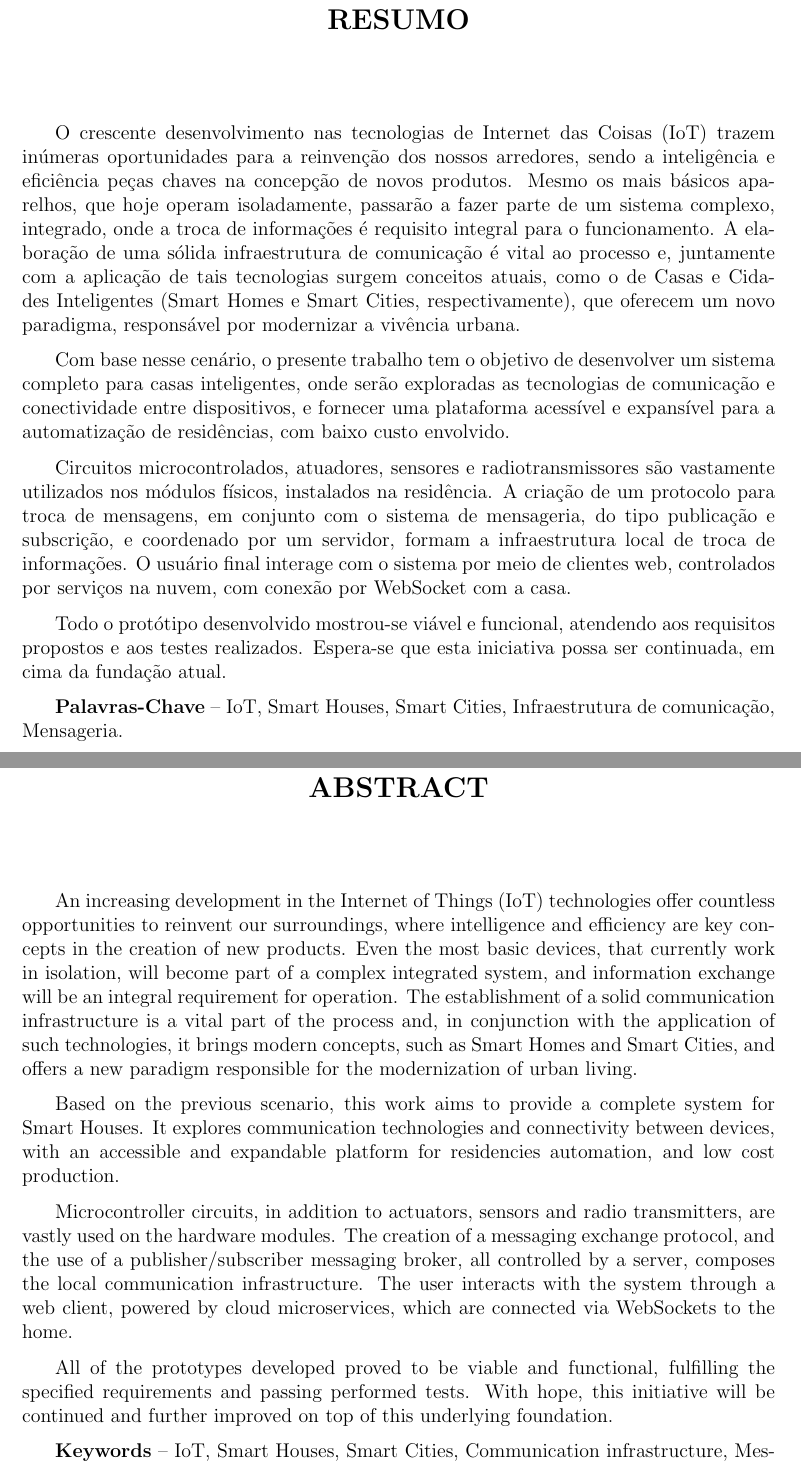
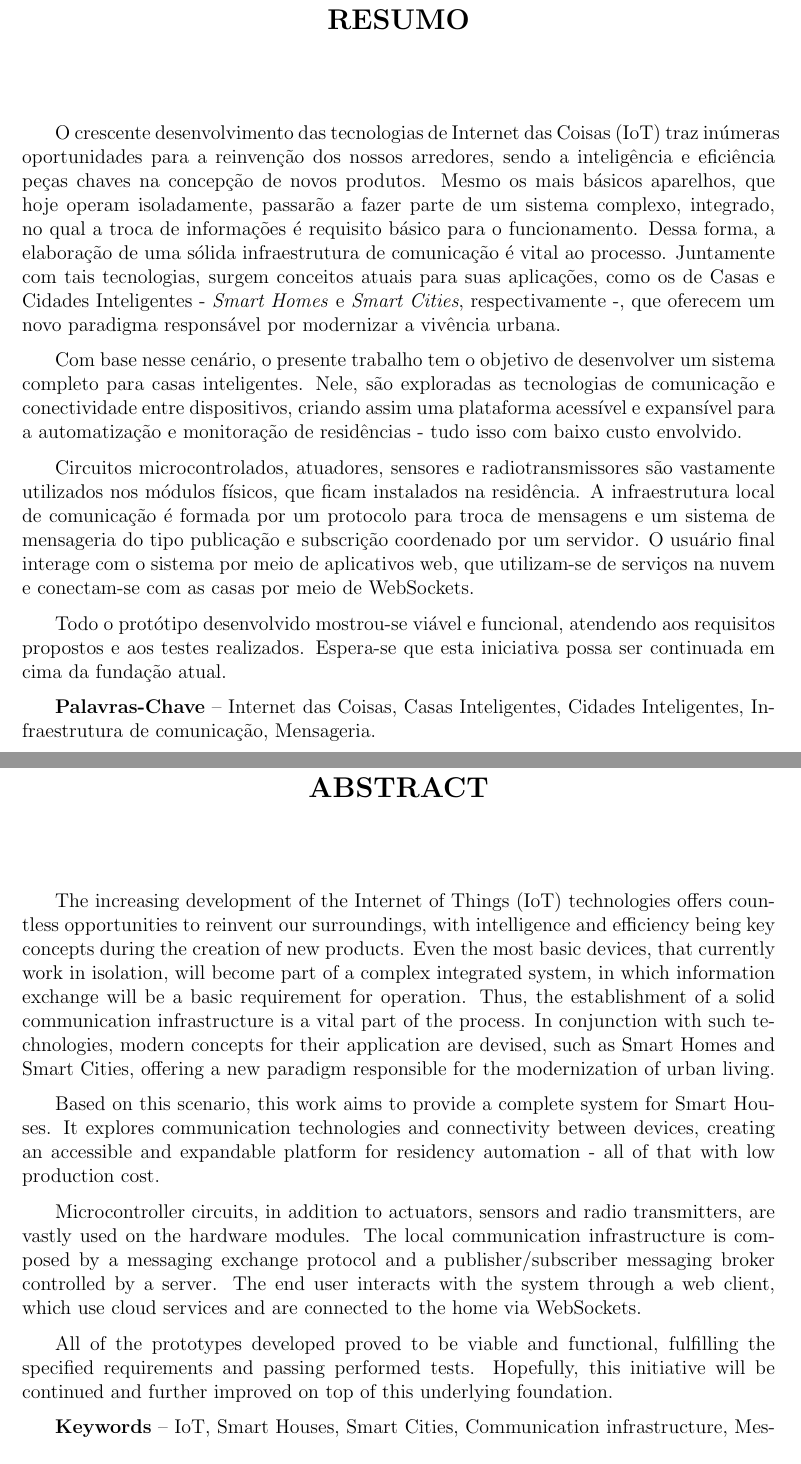
Before and after one commit to hedwig-project/monografia, a LaTeX document (monografia.tex, which reads preliminary/abstract.tex, preliminary/resumo.tex): two parts of pages 9 and 11 of 117, joined at a grey line, cut so that both start at the same text. Compiled offline with pdfLaTeX; a LaTeX package or settings file that is missing is left out.

Commit message:
Revisão de Resumo e Abstract

```diff
--- a/preliminary/abstract.tex
+++ b/preliminary/abstract.tex
@@ -1,12 +1,12 @@
 \begin{abstract}
 %
-An  increasing development in the Internet of Things (IoT) technologies offer countless opportunities to reinvent our surroundings, where intelligence and efficiency are key concepts in the creation of new products. Even the most basic devices, that currently work in isolation, will become part of a complex integrated system, and information exchange will be an integral requirement for operation. The establishment of a solid communication infrastructure is a vital part of the process and, in conjunction with the application of such technologies, it brings modern concepts, such as Smart Homes and Smart Cities, and offers a new paradigm responsible for the modernization of urban living.
+The increasing development of the Internet of Things (IoT) technologies offers countless opportunities to reinvent our surroundings, with intelligence and efficiency being key concepts during the creation of new products. Even the most basic devices, that currently work in isolation, will become part of a complex integrated system, in which information exchange will be a basic requirement for operation. Thus, the establishment of a solid communication infrastructure is a vital part of the process. In conjunction with such technologies, modern concepts for their application are devised, such as Smart Homes and Smart Cities, offering a new paradigm responsible for the modernization of urban living.
 
-Based on the previous scenario, this work aims to provide a complete system for Smart Houses. It explores communication technologies and connectivity between devices, with an accessible and expandable platform for residencies automation, and low cost production.
+Based on this scenario, this work aims to provide a complete system for Smart Houses. It explores communication technologies and connectivity between devices, creating an accessible and expandable platform for residency automation - all of that with low production cost.
 
-Microcontroller circuits, in addition to actuators, sensors  and radio transmitters, are vastly used on the hardware modules. The creation of a messaging exchange protocol, and the use of a publisher/subscriber messaging broker, all controlled by a server, composes the local communication infrastructure. The user interacts with the system through a web client, powered by cloud microservices, which are connected via WebSockets to the home.
+Microcontroller circuits, in addition to actuators, sensors  and radio transmitters, are vastly used on the hardware modules. The local communication infrastructure is composed by a messaging exchange protocol and a publisher/subscriber messaging broker controlled by a server. The end user interacts with the system through a web client, which use cloud services and are connected to the home via WebSockets.
 
-All of the prototypes developed proved to be viable and functional, fulfilling the specified requirements and passing performed tests. With hope, this initiative will be continued and further improved on top of this underlying foundation.
+All of the prototypes developed proved to be viable and functional, fulfilling the specified requirements and passing performed tests. Hopefully, this initiative will be continued and further improved on top of this underlying foundation.
 
 %
 \textbf{Keywords} -- IoT, Smart Houses, Smart Cities, Communication infrastructure, Messaging Systems.
--- a/preliminary/resumo.tex
+++ b/preliminary/resumo.tex
@@ -1,13 +1,13 @@
 \begin{resumo}
-%
-O crescente desenvolvimento nas tecnologias de Internet das Coisas (IoT) trazem inúmeras oportunidades para a reinvenção dos nossos arredores, sendo a inteligência e eficiência peças chaves na concepção de novos produtos. Mesmo os mais básicos aparelhos, que hoje operam isoladamente, passarão a fazer parte de um sistema complexo, integrado, onde a troca de informações é requisito integral para o funcionamento. A elaboração de uma sólida infraestrutura de comunicação é vital ao processo e, juntamente com a aplicação de tais tecnologias surgem conceitos atuais, como o de Casas e Cidades Inteligentes (Smart Homes e Smart Cities, respectivamente), que oferecem um novo paradigma, responsável por modernizar a vivência urbana.
+% TODO: peças-chaves ou peças-chave? :emoji pensativo:
+O crescente desenvolvimento das tecnologias de Internet das Coisas (IoT) traz inúmeras oportunidades para a reinvenção dos nossos arredores, sendo a inteligência e eficiência peças chaves na concepção de novos produtos. Mesmo os mais básicos aparelhos, que hoje operam isoladamente, passarão a fazer parte de um sistema complexo, integrado, no qual a troca de informações é requisito básico para o funcionamento. Dessa forma, a elaboração de uma sólida infraestrutura de comunicação é vital ao processo. Juntamente com tais tecnologias, surgem conceitos atuais para suas aplicações, como os de Casas e Cidades Inteligentes - \textit{Smart Homes} e \textit{Smart Cities}, respectivamente -, que oferecem um novo paradigma responsável por modernizar a vivência urbana.
 
-Com base nesse cenário, o presente trabalho tem o objetivo de desenvolver um sistema completo para casas inteligentes, onde serão exploradas as tecnologias de comunicação e conectividade entre dispositivos, e fornecer uma plataforma acessível e expansível para a automatização de residências, com baixo custo envolvido.
+Com base nesse cenário, o presente trabalho tem o objetivo de desenvolver um sistema completo para casas inteligentes. Nele, são exploradas as tecnologias de comunicação e conectividade entre dispositivos, criando assim uma plataforma acessível e expansível para a automatização e monitoração de residências - tudo isso com baixo custo envolvido.
 
-Circuitos microcontrolados, atuadores, sensores e radiotransmissores são vastamente utilizados nos módulos físicos, instalados na residência. A criação de um protocolo para troca de mensagens, em conjunto com o sistema de mensageria, do tipo publicação e subscrição, e coordenado por um servidor, formam a infraestrutura local de troca de informações. O usuário final interage com o sistema por meio de clientes web, controlados por serviços na nuvem, com conexão por WebSocket com a casa.
+Circuitos microcontrolados, atuadores, sensores e radiotransmissores são vastamente utilizados nos módulos físicos, que ficam instalados na residência. A infraestrutura local de comunicação é formada por um protocolo para troca de mensagens e um sistema de mensageria do tipo publicação e subscrição coordenado por um servidor. O usuário final interage com o sistema por meio de aplicativos web, que utilizam-se de serviços na nuvem e conectam-se com as casas por meio de WebSockets.
 
-Todo o protótipo desenvolvido mostrou-se viável e funcional, atendendo aos requisitos propostos e aos testes realizados. Espera-se que esta iniciativa possa ser continuada, em cima da fundação atual.
+Todo o protótipo desenvolvido mostrou-se viável e funcional, atendendo aos requisitos propostos e aos testes realizados. Espera-se que esta iniciativa possa ser continuada em cima da fundação atual.
 
 %
-\textbf{Palavras-Chave} -- IoT, Smart Houses, Smart Cities, Infraestrutura de comunicação, Mensageria.
+\textbf{Palavras-Chave} -- Internet das Coisas, Casas Inteligentes, Cidades Inteligentes, Infraestrutura de comunicação, Mensageria.
 \end{resumo}
```
